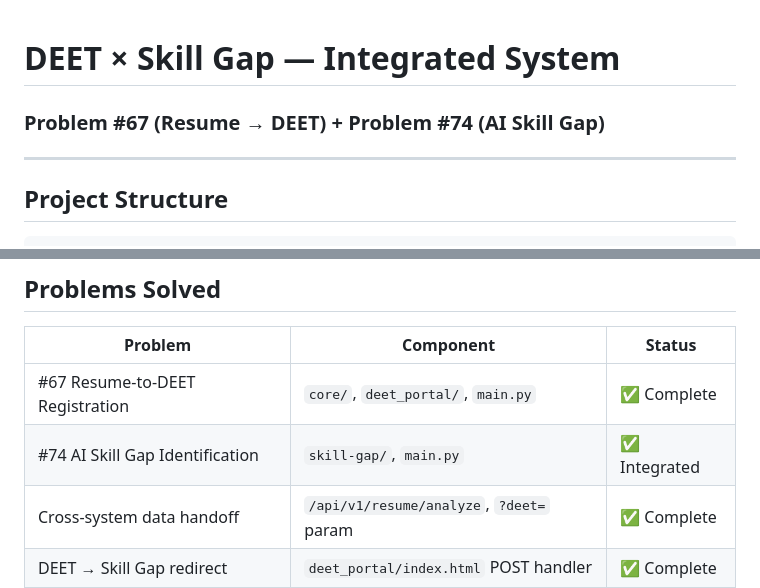
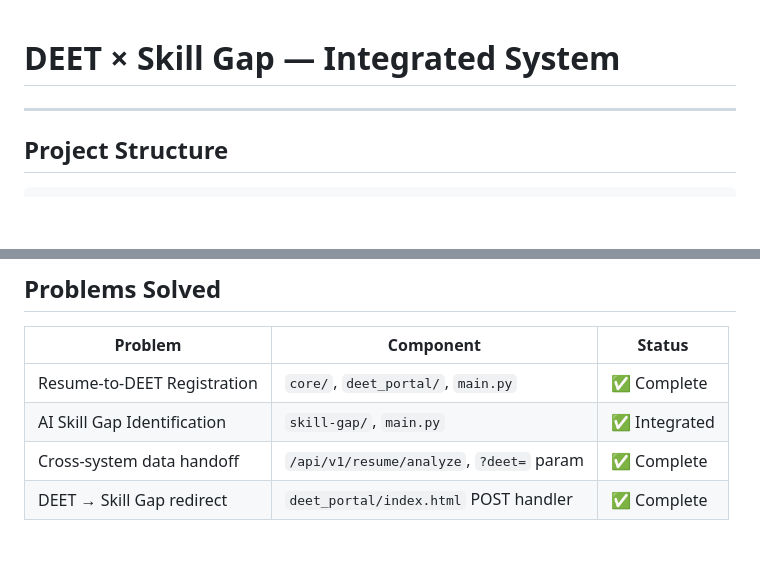
Before and after one commit to namrathakilari/Skill-Gap-Evaluation-and-course-recommendation-system, a Markdown page: README.md, 2 parts joined by grey strips. Drawn GitHub-style; blank space fills up the shorter version.

```diff
--- a/README.md
+++ b/README.md
@@ -1,5 +1,5 @@
 # DEET × Skill Gap — Integrated System
-### Problem #67 (Resume → DEET) + Problem #74 (AI Skill Gap)
+
 
 ---
 
@@ -150,7 +150,7 @@ python3 pipeline.py
 
 | Problem | Component | Status |
 |---------|-----------|--------|
-| #67 Resume-to-DEET Registration | `core/`, `deet_portal/`, `main.py` | ✅ Complete |
-| #74 AI Skill Gap Identification | `skill-gap/`, `main.py` | ✅ Integrated |
+| Resume-to-DEET Registration | `core/`, `deet_portal/`, `main.py` | ✅ Complete |
+| AI Skill Gap Identification | `skill-gap/`, `main.py` | ✅ Integrated |
 | Cross-system data handoff | `/api/v1/resume/analyze`, `?deet=` param | ✅ Complete |
 | DEET → Skill Gap redirect | `deet_portal/index.html` POST handler | ✅ Complete |
```
